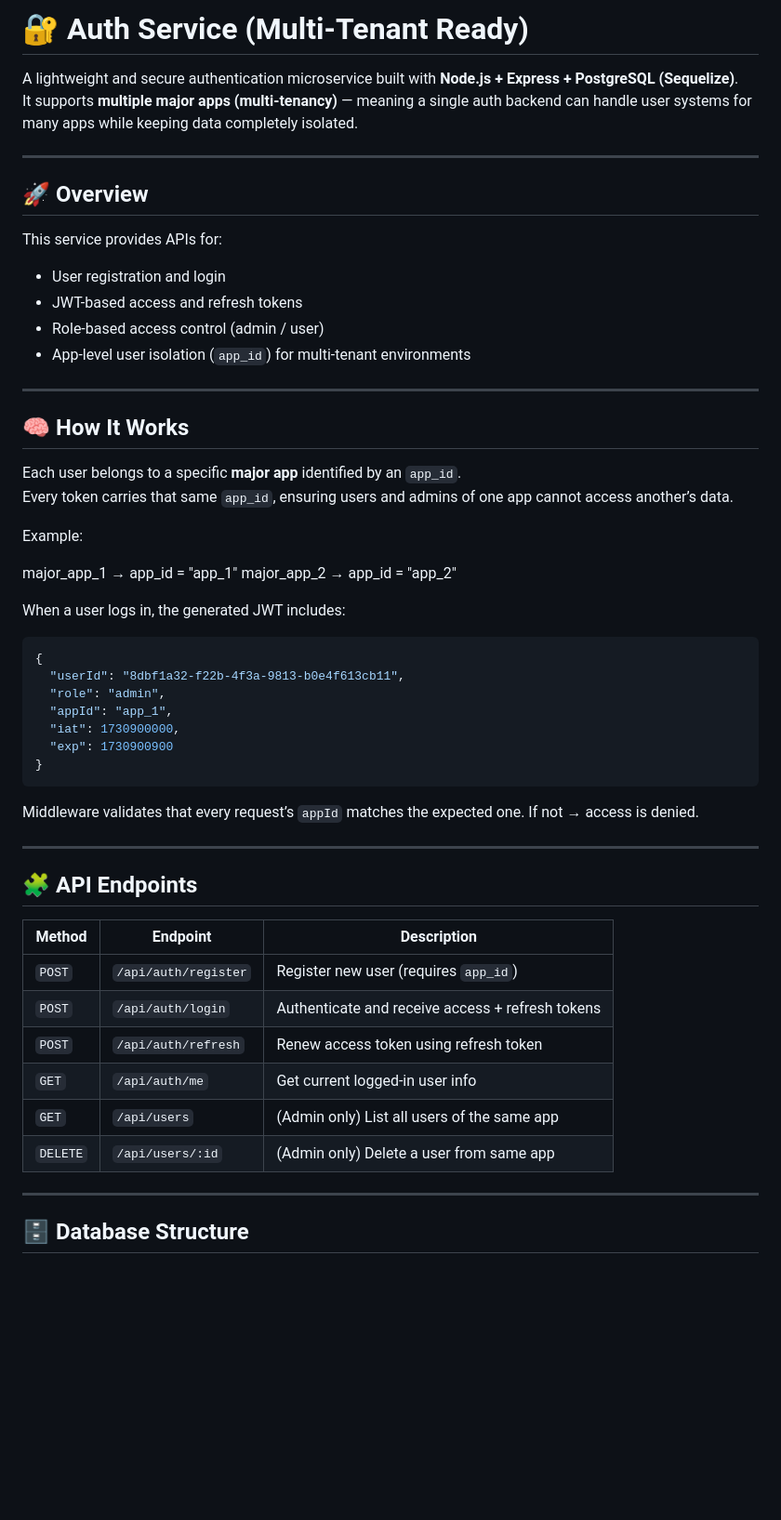
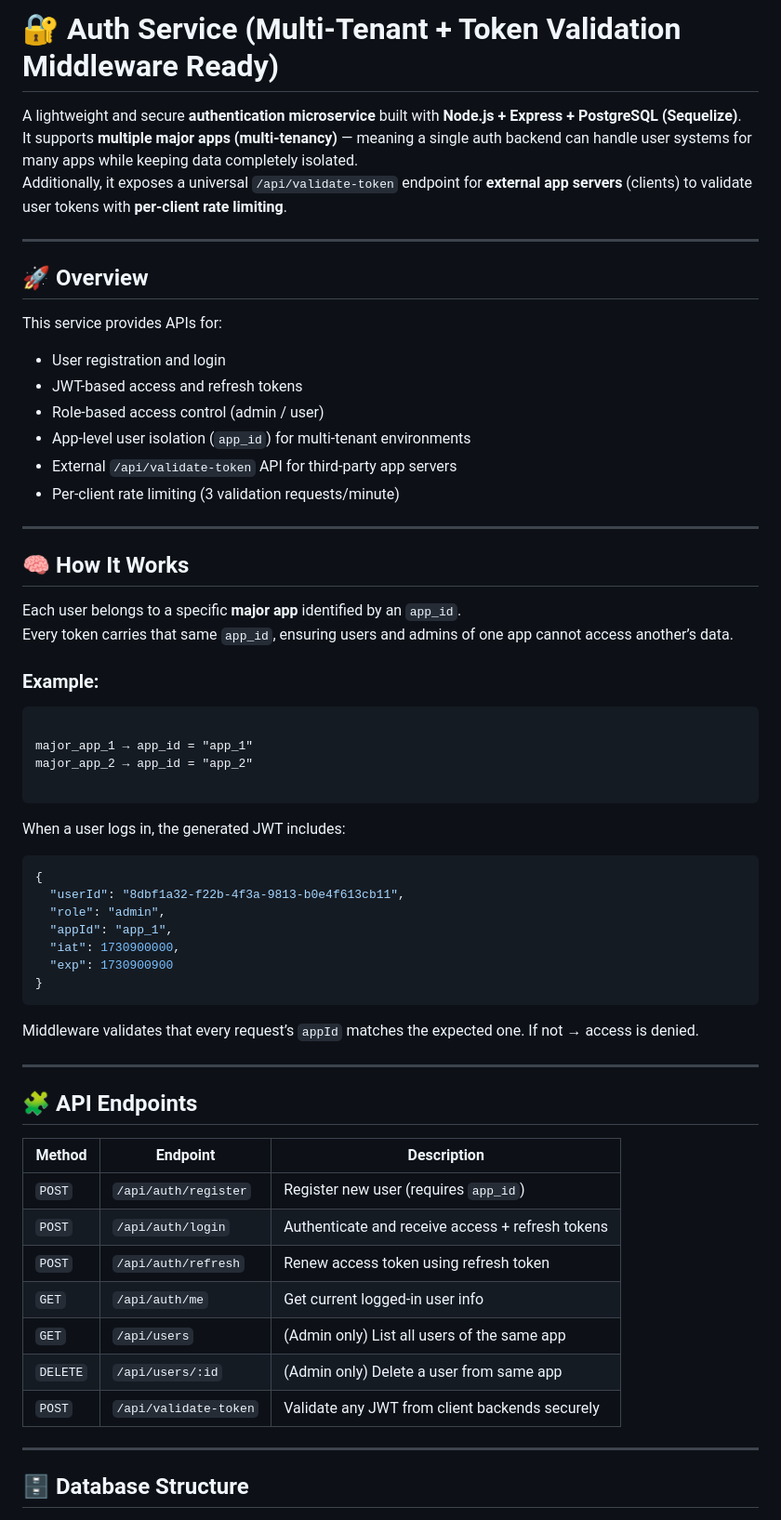
Before and after one commit to Harsh9871/auth-microservices, a Markdown page: README.md, the part around the change printed below. Shown: that part at 93% size. Drawn GitHub-style; blank space fills up the shorter version.

`````diff
--- a/README.md
+++ b/README.md
@@ -1,9 +1,9 @@
 
+# 🔐 Auth Service (Multi-Tenant + Token Validation Middleware Ready)
 
-# 🔐 Auth Service (Multi-Tenant Ready)
-
-A lightweight and secure authentication microservice built with **Node.js + Express + PostgreSQL (Sequelize)**.
+A lightweight and secure **authentication microservice** built with **Node.js + Express + PostgreSQL (Sequelize)**.
 It supports **multiple major apps (multi-tenancy)** — meaning a single auth backend can handle user systems for many apps while keeping data completely isolated.
+Additionally, it exposes a universal `/api/validate-token` endpoint for **external app servers** (clients) to validate user tokens with **per-client rate limiting**.
 
 ---
 
@@ -14,6 +14,8 @@ This service provides APIs for:
 - JWT-based access and refresh tokens
 - Role-based access control (admin / user)
 - App-level user isolation (`app_id`) for multi-tenant environments
+- External `/api/validate-token` API for third-party app servers
+- Per-client rate limiting (3 validation requests/minute)
 
 ---
 
@@ -22,10 +24,13 @@ This service provides APIs for:
 Each user belongs to a specific **major app** identified by an `app_id`.
 Every token carries that same `app_id`, ensuring users and admins of one app cannot access another’s data.
 
-Example:
+### Example:
+```
 
-major_app_1  →  app_id = "app_1"
-major_app_2  →  app_id = "app_2"
+major_app_1 → app_id = "app_1"
+major_app_2 → app_id = "app_2"
+
+````
 
 When a user logs in, the generated JWT includes:
 ```json
@@ -36,7 +41,7 @@ When a user logs in, the generated JWT includes:
   "iat": 1730900000,
   "exp": 1730900900
 }
-```
+````
 
 Middleware validates that every request’s `appId` matches the expected one.
 If not → access is denied.
@@ -45,14 +50,15 @@ If not → access is denied.
 
 ## 🧩 API Endpoints
 
-| Method   | Endpoint             | Description                                      |
-| -------- | -------------------- | ------------------------------------------------ |
-| `POST`   | `/api/auth/register` | Register new user (requires `app_id`)            |
-| `POST`   | `/api/auth/login`    | Authenticate and receive access + refresh tokens |
-| `POST`   | `/api/auth/refresh`  | Renew access token using refresh token           |
-| `GET`    | `/api/auth/me`       | Get current logged-in user info                  |
-| `GET`    | `/api/users`         | (Admin only) List all users of the same app      |
-| `DELETE` | `/api/users/:id`     | (Admin only) Delete a user from same app         |
+| Method   | Endpoint              | Description                                      |
+| -------- | --------------------- | ------------------------------------------------ |
+| `POST`   | `/api/auth/register`  | Register new user (requires `app_id`)            |
+| `POST`   | `/api/auth/login`     | Authenticate and receive access + refresh tokens |
+| `POST`   | `/api/auth/refresh`   | Renew access token using refresh token           |
+| `GET`    | `/api/auth/me`        | Get current logged-in user info                  |
+| `GET`    | `/api/users`          | (Admin only) List all users of the same app      |
+| `DELETE` | `/api/users/:id`      | (Admin only) Delete a user from same app         |
+| `POST`   | `/api/validate-token` | Validate any JWT from client backends securely   |
 
 ---
 
`````
Also changed, not shown: other parts of README.md (+119 -10 lines).
